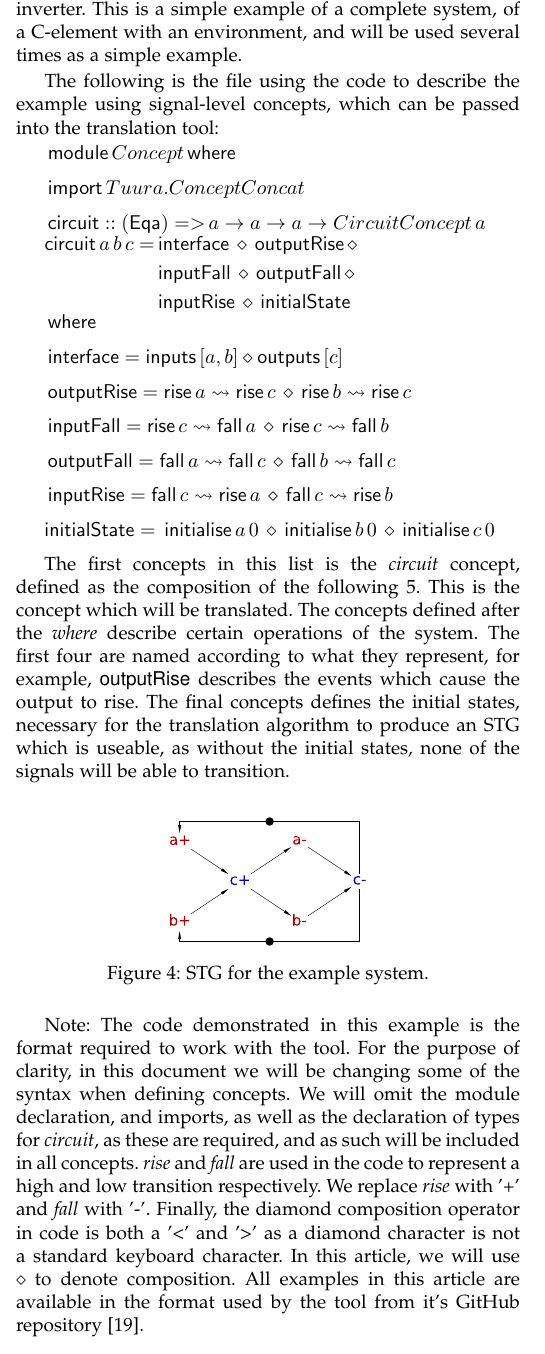
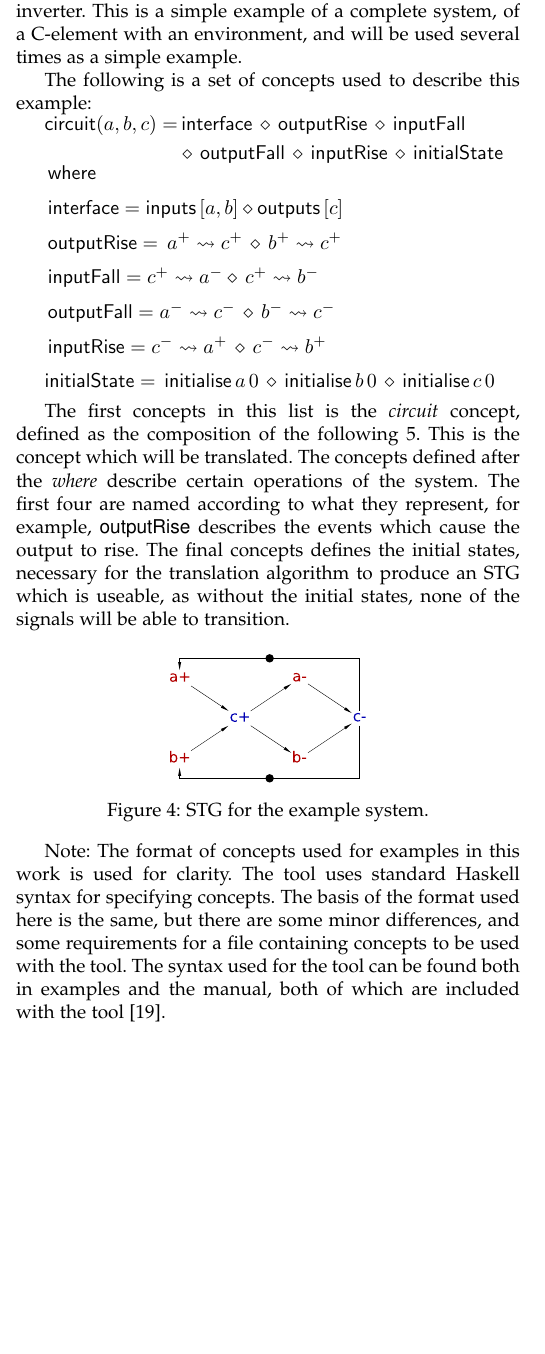
Before and after one commit to tuura/concepts-article, a LaTeX paper (Concepts.tex): part of one column of page 6 of 14, cut so that both start at the same text, the shorter picture padded with empty space. Compiled offline with pdfLaTeX.

Commit message:
Rewrote examples to use notation from section 3

```diff
--- a/Concepts.tex
+++ b/Concepts.tex
@@ -806,24 +806,14 @@ each of the inputs via an inverter. This is a simple example of a complete
 system, of a C-element with an environment, and will be used several
 times as a simple example.
 
-The following is the file using the code to describe the example using signal-level concepts, which can be passed into
-the translation tool:
+The following is a set of concepts used to describe this example:
 
 %\vspace{2mm}
 \begin{minipage}[t]{1\columnwidth}%
-\begin{flushleft}
-$\,\mathsf{module}\, Concept \, \mathsf{where}$
-\par\end{flushleft}
-
-\begin{flushleft}
-$\,\mathsf{import}\, Tuura.ConceptConcat$
-\par\end{flushleft}
-
-\begin{flushleft}
-$\,\mathsf{circuit :: (Eq a) =>}\, a \rightarrow a \rightarrow  a \rightarrow  CircuitConcept\,a$
-$\begin{aligned}\mathsf{circuit}\,a \,b \,c=&\mathsf{\,interface}\,\diamond \mathsf{\, outputRise}\,\diamond\\
-&\,\mathsf{inputFall}\,\diamond\,\mathsf{outputFall}\,\diamond\\
-&\mathsf{\, inputRise}\,\diamond\,\mathsf{initialState}\\
+
+\begin{flushleft}
+$\begin{aligned}\mathsf{circuit}(a, b, c)=&\mathsf{\,interface}\,\diamond \mathsf{\, outputRise}\,\diamond\,\mathsf{inputFall}\,\\
+&\diamond\,\mathsf{outputFall}\,\diamond \mathsf{\, inputRise}\,\diamond\,\mathsf{initialState}\\
 \end{aligned}
 $
 
@@ -835,19 +825,19 @@ $\,\mathsf{interface}=\mathsf{inputs}\,[a,b]\diamond\mathsf{outputs}\,[c]$
 \par\end{flushleft}
 
 \begin{flushleft}
-$\,\mathsf{outputRise}=\mathsf{rise} \,a\rightsquigarrow \mathsf{rise} \,c\,\diamond\, \mathsf{rise} \,b\rightsquigarrow \mathsf{rise} \,c$
-\par\end{flushleft}
-
-\begin{flushleft}
-$\,\mathsf{inputFall}=\mathsf{rise} \,c\rightsquigarrow \mathsf{fall} \,a \,\diamond\, \mathsf{rise} \,c \rightsquigarrow \mathsf{fall} \,b$
-\par\end{flushleft}
-
-\begin{flushleft}
-$\,\mathsf{outputFall}=\mathsf{fall} \,a \rightsquigarrow \mathsf{fall} \,c \,\diamond\, \mathsf{fall} \,b \rightsquigarrow \mathsf{fall} \,c$
-\par\end{flushleft}
-
-\begin{flushleft}
-$\,\mathsf{inputRise}=\mathsf{fall} \,c \rightsquigarrow \mathsf{rise} \,a \,\diamond\, \mathsf{fall} \,c\rightsquigarrow \mathsf{rise} \,b$
+$\,\mathsf{outputRise}=\,a^{+}\rightsquigarrow c^{+}\,\diamond\, b^{+}\rightsquigarrow c^{+}$
+\par\end{flushleft}
+
+\begin{flushleft}
+$\,\mathsf{inputFall}=c ^ {+} \rightsquigarrow a^{-} \diamond\, c ^ {+} \rightsquigarrow b^{-}$
+\par\end{flushleft}
+
+\begin{flushleft}
+$\,\mathsf{outputFall}= a^{-} \rightsquigarrow c^{-} \,\diamond\, b^{-} \rightsquigarrow c^{-}$
+\par\end{flushleft}
+
+\begin{flushleft}
+$\,\mathsf{inputRise}=c^{-} \rightsquigarrow a^{+} \,\diamond\, c^{-} \rightsquigarrow b^{+}$
 \par\end{flushleft}
 
 \begin{flushleft}
@@ -883,15 +873,21 @@ able to transition.
 \protect\caption{\label{fig:cElement STG composition}STG for the example system.}
 \end{figure}
 
-Note: The code demonstrated in this example is the format required to work with the tool.
-For the purpose of clarity, in this document we will be changing some of the syntax when defining concepts.
-We will omit the module declaration, and imports, as well as
-the declaration of types for \emph{circuit}, as these are required, and as such will be included in all concepts.
-\emph{rise} and \emph{fall} are used in the code to represent a high and low transition respectively.
-We replace \emph{rise} with '+' and \emph{fall} with '-'. Finally, the diamond composition operator in code is both a '<' and '>' as
-a diamond character is not a standard keyboard character. In this article, we will use $\diamond$ to denote composition.
-All examples in this article are available in the
-format used by the tool from it's GitHub repository~\cite{2016_concepts_github}.
+Note: The format of concepts used for examples in this work is used for clarity.
+The tool uses standard Haskell syntax for specifying concepts.
+The basis of the format used here is the same, but there are some minor differences, and some
+requirements for a file containing concepts to be used with the tool.
+The syntax used for the tool can be found both in examples and the manual, both of which are included with the tool~\cite{2016_concepts_github}.
+
+%Note: The code demonstrated in this example is the format required to work with the tool.
+%For the purpose of clarity, in this document we will be changing some of the syntax when defining concepts.
+%We will omit the module declaration, and imports, as well as
+%the declaration of types for \emph{circuit}, as these are required, and as such will be included in all concepts.
+%\emph{rise} and \emph{fall} are used in the code to represent a high and low transition respectively.
+%We replace \emph{rise} with '+' and \emph{fall} with '-'. Finally, the diamond composition operator in code is both a '<' and '>' as
+%a diamond character is not a standard keyboard character. In this article, we will use $\diamond$ to denote composition.
+%All examples in this article are available in the
+%format used by the tool from it's GitHub repository~\cite{2016_concepts_github}.
 
 This set of concepts is only one way of describing this C-element
 and the environment. Another way could be to use gate-level concepts
```
Also changed, not shown: Concepts.tex (44 more changed lines).
